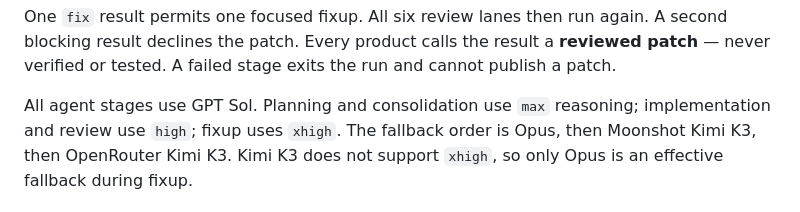
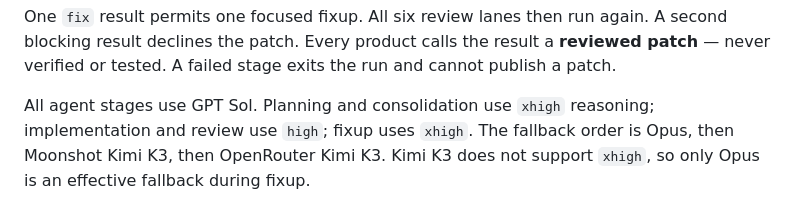
Before and after one commit to lithoscomputer/security-review, a Markdown page: README.md, the part around the change. GitHub-like rendering.

Commit message:
Correct patch workflow reasoning levels

```diff
--- a/README.md
+++ b/README.md
@@ -250,7 +250,7 @@ A second blocking result declines the patch. Every product calls the result a
 **reviewed patch** — never verified or tested. A failed stage exits the run and
 cannot publish a patch.
 
-All agent stages use GPT Sol. Planning and consolidation use `max` reasoning;
+All agent stages use GPT Sol. Planning and consolidation use `xhigh` reasoning;
 implementation and review use `high`; fixup uses `xhigh`. The fallback order is
 Opus, then Moonshot Kimi K3, then OpenRouter Kimi K3. Kimi K3 does not support
 `xhigh`, so only Opus is an effective fallback during fixup.
```
